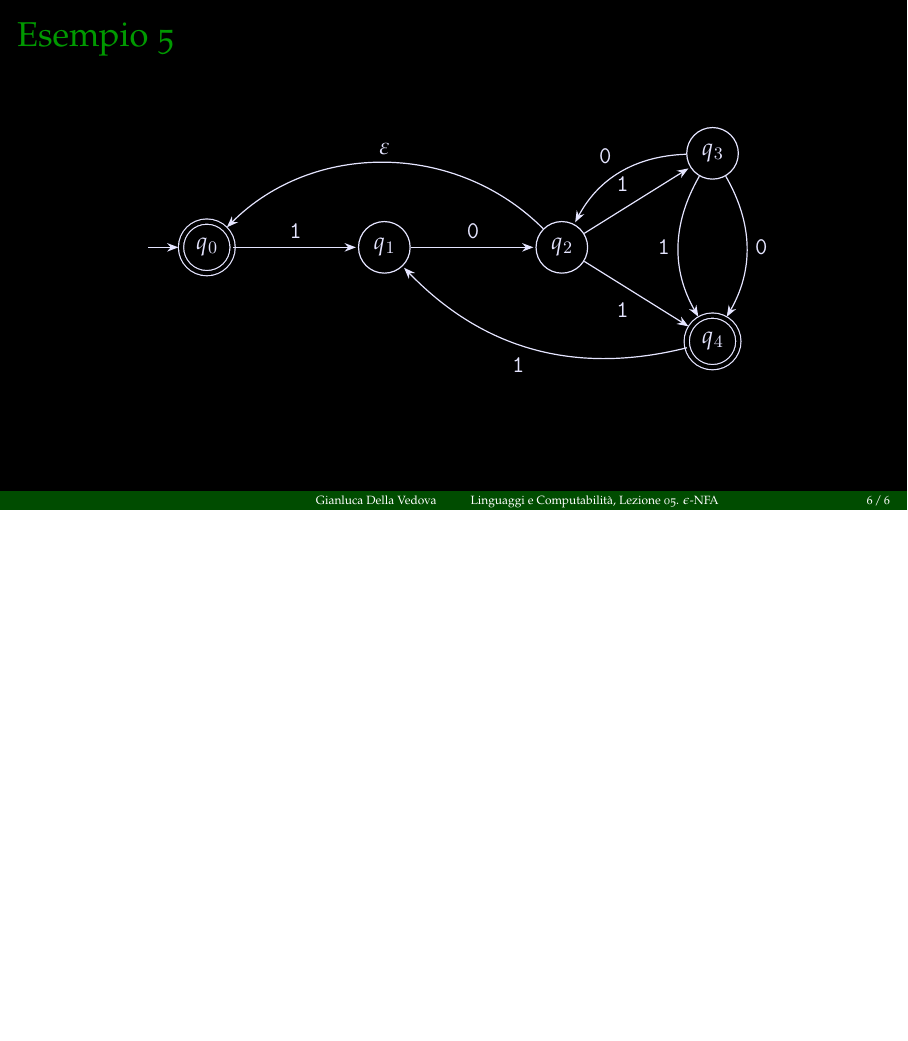
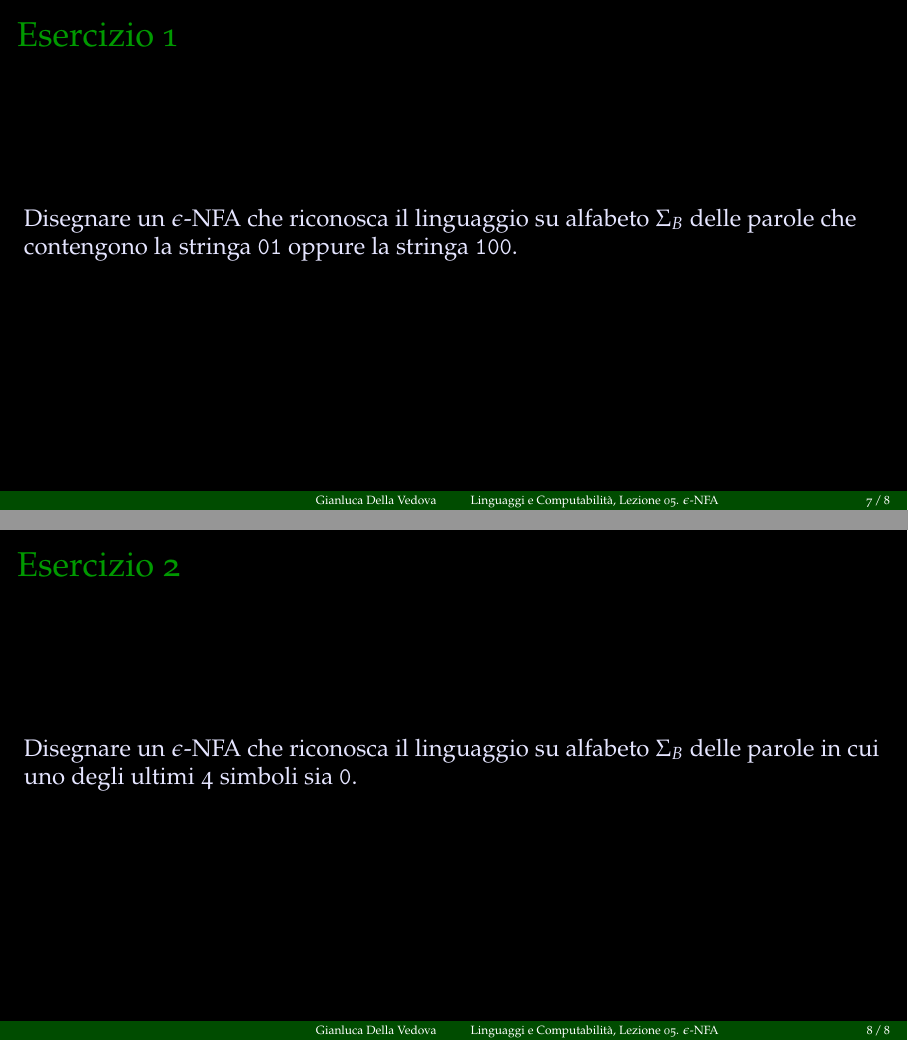
Before and after one commit to gdv/linguaggi-formali, LaTeX slides (lezioni/05.tex): page 6 of 6 before the commit and pages 7 and 8 of 8 after it, the two joined at a grey line, the shorter picture padded with empty space. Compiled offline with XeLaTeX.

Commit message:
lezione 5

```diff
--- a/lezioni/05.tex
+++ b/lezioni/05.tex
@@ -107,6 +107,16 @@
 	\end{center}
 \end{frame}
 
+\begin{frame}
+\frametitle{Esercizio 1}
+Disegnare un $\epsilon$-NFA che riconosca il linguaggio su alfabeto $\Sigma_{B}$ delle parole che contengono la stringa
+\zero\uno oppure la stringa \uno\zero\zero.
+\end{frame}
 
+\begin{frame}
+\frametitle{Esercizio 2}
+Disegnare un $\epsilon$-NFA che riconosca il linguaggio su alfabeto $\Sigma_{B}$ delle parole in cui uno degli ultimi 4 simboli
+sia \zero.
+\end{frame}
 
 \end{document}
```
